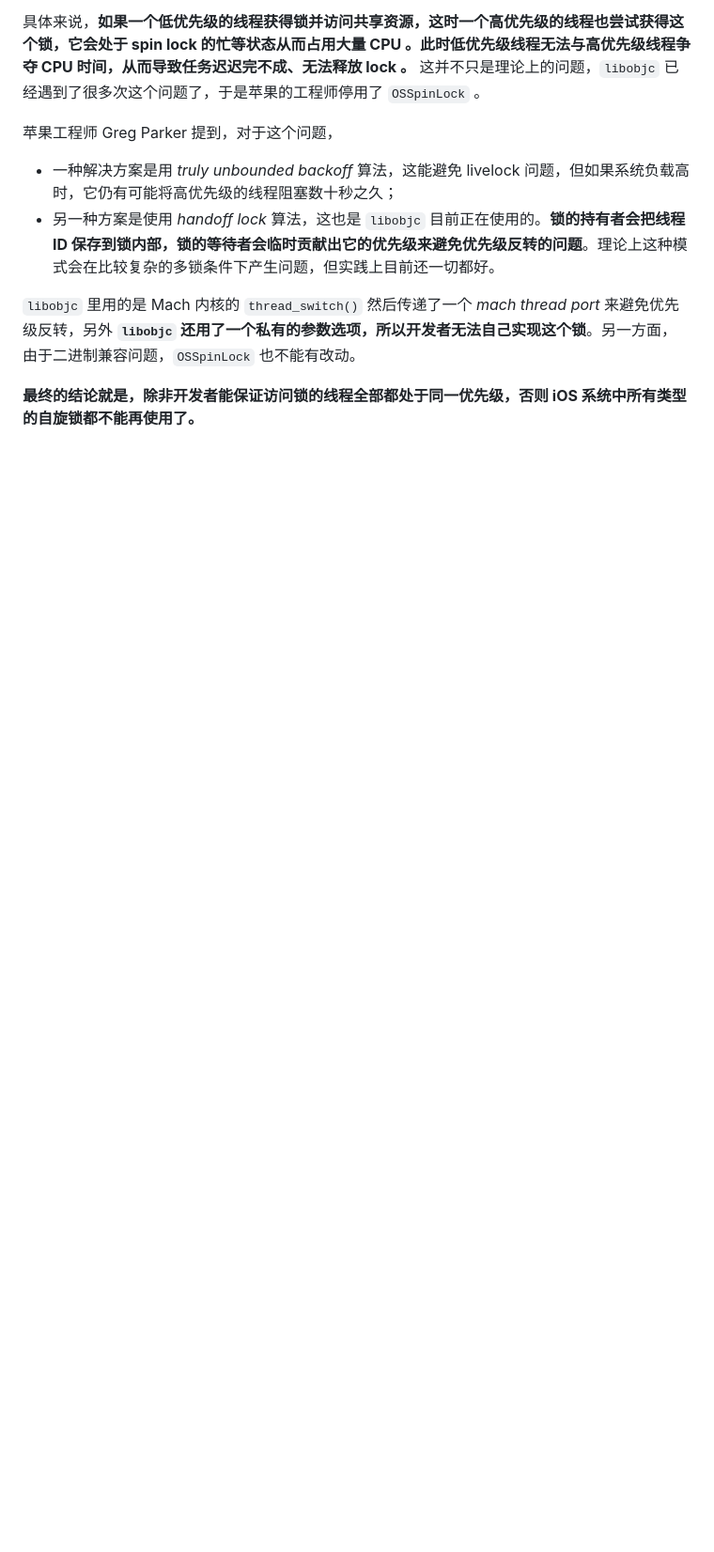
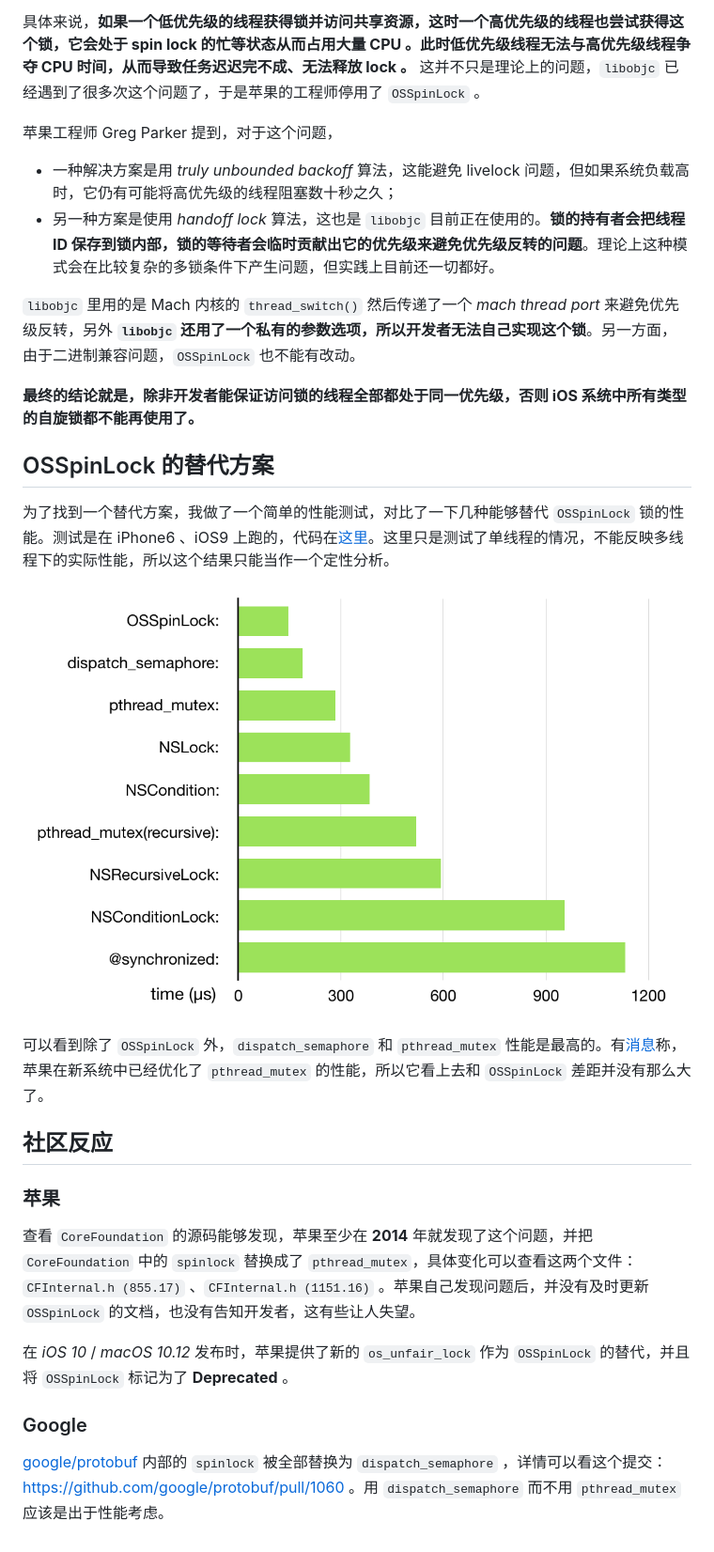
Before and after one commit to Huang-Libo/Notebook, a Markdown page: Digest/ibireme-OSSpinLock-is-unsafe.md, the part around one of its changes. Shown at 94% size. GitHub-like rendering; pictures changed too: media/Digest/ibireme/lock_benchmark.png (added); blank space fills up the shorter version.

Commit message:
更新《不再安全的 OSSpinLock》

```diff
--- a/Digest/ibireme-OSSpinLock-is-unsafe.md
+++ b/Digest/ibireme-OSSpinLock-is-unsafe.md
@@ -31,3 +37,23 @@
 `libobjc` 里用的是 Mach 内核的 `thread_switch()` 然后传递了一个 *mach thread port* 来避免优先级反转，另外 **`libobjc` 还用了一个私有的参数选项，所以开发者无法自己实现这个锁**。另一方面，由于二进制兼容问题，`OSSpinLock` 也不能有改动。
 
 **最终的结论就是，除非开发者能保证访问锁的线程全部都处于同一优先级，否则 iOS 系统中所有类型的自旋锁都不能再使用了。**
+
+## OSSpinLock 的替代方案
+
+为了找到一个替代方案，我做了一个简单的性能测试，对比了一下几种能够替代 `OSSpinLock` 锁的性能。测试是在 iPhone6 、iOS9 上跑的，代码在[这里](https://github.com/ibireme/tmp/blob/master/iOSLockBenckmark/iOSLockBenckmark/ViewController.m)。这里只是测试了单线程的情况，不能反映多线程下的实际性能，所以这个结果只能当作一个定性分析。
+
+![lock_benchmark.png](../media/Digest/ibireme/lock_benchmark.png)
+
+可以看到除了 `OSSpinLock` 外，`dispatch_semaphore` 和 `pthread_mutex` 性能是最高的。有[消息](http://mjtsai.com/blog/2015/12/16/osspinlock-is-unsafe/)称，苹果在新系统中已经优化了 `pthread_mutex` 的性能，所以它看上去和 `OSSpinLock` 差距并没有那么大了。
+
+## 社区反应
+
+### 苹果
+
+查看 `CoreFoundation` 的源码能够发现，苹果至少在 **2014** 年就发现了这个问题，并把 `CoreFoundation` 中的 `spinlock` 替换成了 `pthread_mutex`，具体变化可以查看这两个文件：`CFInternal.h (855.17)` 、`CFInternal.h (1151.16)` 。苹果自己发现问题后，并没有及时更新 `OSSpinLock` 的文档，也没有告知开发者，这有些让人失望。
+
+在 *iOS 10* / *macOS 10.12* 发布时，苹果提供了新的 `os_unfair_lock` 作为 `OSSpinLock` 的替代，并且将 `OSSpinLock` 标记为了 **Deprecated** 。
+
+### Google
+
+[google/protobuf](https://github.com/google/protobuf) 内部的 `spinlock` 被全部替换为 `dispatch_semaphore` ，详情可以看这个提交：<https://github.com/google/protobuf/pull/1060> 。用 `dispatch_semaphore` 而不用 `pthread_mutex` 应该是出于性能考虑。
```
Also changed, not shown: other parts of Digest/ibireme-OSSpinLock-is-unsafe.md (+6 -0 lines).
